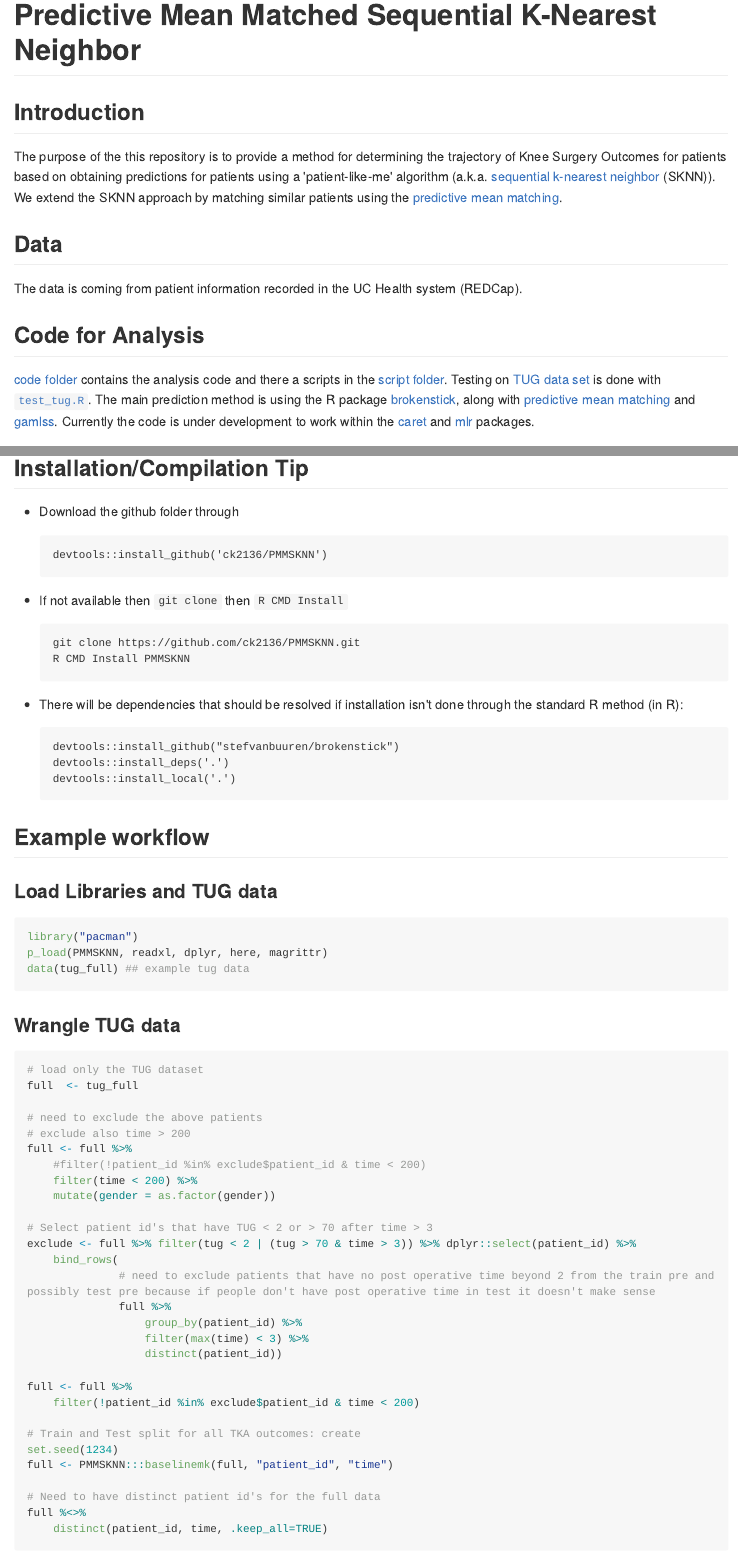
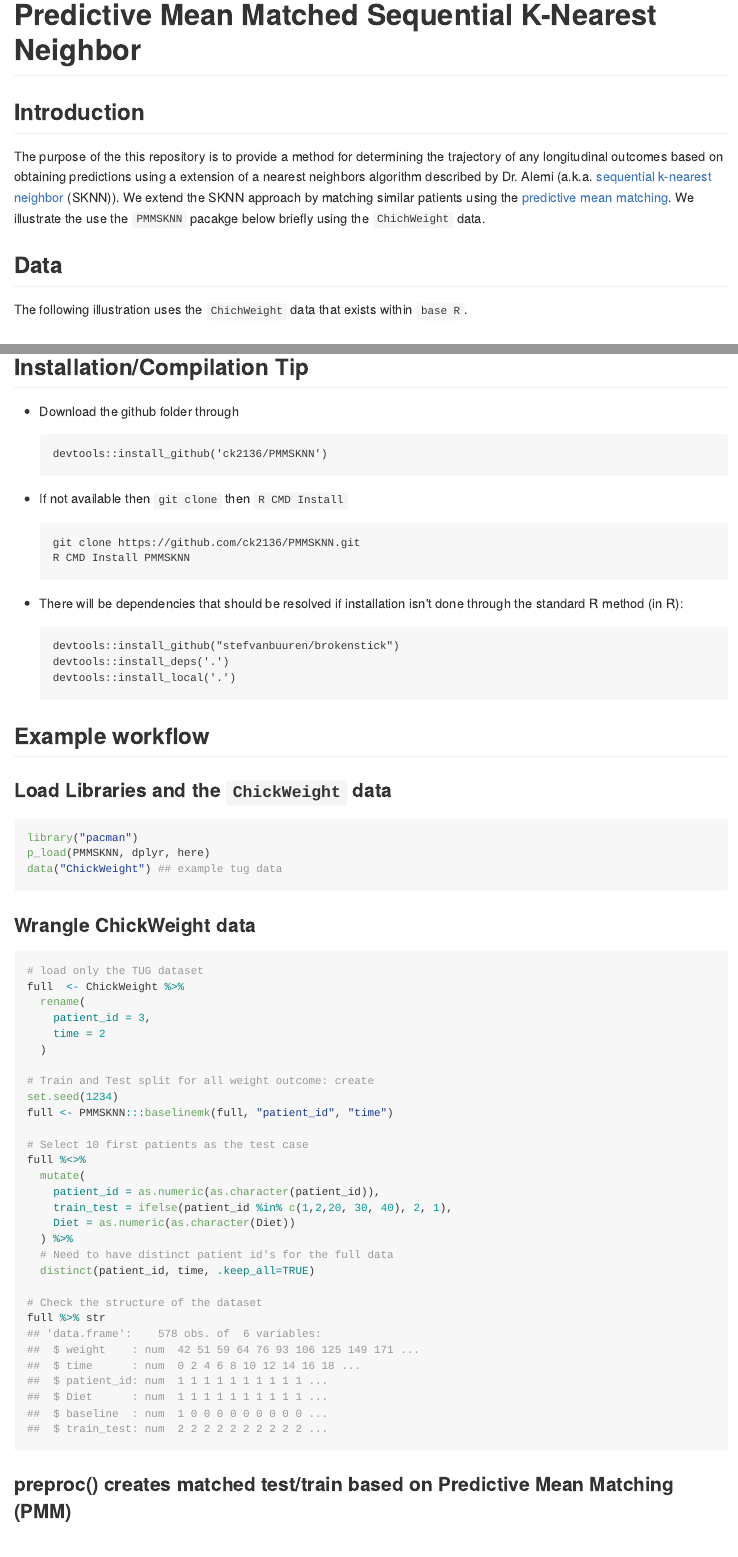
Before and after one commit to ck2136/PMMSKNN, an R Markdown document (readme.Rmd): the page in a window 1100 px wide, from its top, and a second part further down, joined at a grey line. The pictures show the output file readme.md that the author committed with the source, drawn offline in the style of GitHub; long lines of code are wrapped.

Commit message:
updated readme using ChickWeight data

````diff
--- a/readme.Rmd
+++ b/readme.Rmd
@@ -10,15 +10,17 @@ knitr::opts_chunk$set(collapse=TRUE, comment="##", fig.retina=2, fig.path = "REA
 
 ## Introduction
 
-The purpose of the this repository is to provide a method for determining the trajectory of Knee Surgery Outcomes for patients based on obtaining predictions for patients using a 'patient-like-me' algorithm (a.k.a. [sequential k-nearest neighbor](https://www.ncbi.nlm.nih.gov/pubmed/20676226) (SKNN)). We extend the SKNN approach by matching similar patients using the [predictive mean matching](https://amstat.tandfonline.com/doi/abs/10.1080/07350015.1988.10509663).
+The purpose of the this repository is to provide a method for determining the trajectory of any longitudinal outcomes based on obtaining predictions using a extension of a nearest neighbors algorithm described by Dr. Alemi (a.k.a. [sequential k-nearest neighbor](https://www.ncbi.nlm.nih.gov/pmc/articles/PMC2911789/) (SKNN)). We extend the SKNN approach by matching similar patients using the [predictive mean matching](https://amstat.tandfonline.com/doi/abs/10.1080/07350015.1988.10509663). We illustrate the use the `PMMSKNN` pacakge below briefly using
+the `ChichWeight` data.
+
 
 ## Data
 
-The data is coming from patient information recorded in the UC Health system (REDCap).
+The following illustration uses the `ChichWeight` data that exists within `base R`.
 
-## Code for Analysis
+## Algorithms Employed
 
-[code folder](https://github.com/ck2136/PMMSKNN/tree/master/code) contains the analysis code and there a scripts in the [script folder](https://github.com/ck2136/PMMSKNN/tree/master/scripts). Testing on [TUG data set](https://github.com/ck2136/PMMSKNN/blob/master/data/tug_full.rda) is done with [`test_tug.R`](https://github.com/ck2136/PMMSKNN/tree/master/tests/testthat). The main prediction method is using the R package [brokenstick](https://github.com/stefvanbuuren/brokenstick), along with [predictive mean matching](https://books.google.com/books?hl=en&lr=&id=rM8eSRUYYHYC&oi=fnd&pg=PA442&dq=%22predictive+mean+matching%22++rubin&ots=OM-74mXZoX&sig=H-tIcTl7xqIfbgumXuHBktBTfkQ#v=onepage&q=%22predictive%20mean%20matching%22%20%20rubin&f=false) and [gamlss](https://www.gamlss.com/). Currently the code is under development to work within the [caret](https://github.com/topepo/caret) and [mlr](https://github.com/mlr-org/mlr) packages.
+The main prediction method is using the `R` package [brokenstick](https://github.com/stefvanbuuren/brokenstick), along with [predictive mean matching](https://books.google.com/books?hl=en&lr=&id=rM8eSRUYYHYC&oi=fnd&pg=PA442&dq=%22predictive+mean+matching%22++rubin&ots=OM-74mXZoX&sig=H-tIcTl7xqIfbgumXuHBktBTfkQ#v=onepage&q=%22predictive%20mean%20matching%22%20%20rubin&f=false) and [gamlss](https://www.gamlss.com/). Currently the code is under development to work within the [caret](https://github.com/topepo/caret) and [mlr](https://github.com/mlr-org/mlr) packages.
 
 ## Installation/Compilation Tip
 
@@ -42,48 +44,43 @@ devtools::install_local('.')
 
 ## Example workflow
 
-### Load Libraries and TUG data
+### Load Libraries and the `ChickWeight` data
 ```{r loadlibs}
 library("pacman")
-p_load(PMMSKNN, readxl, dplyr, here, magrittr)
-data(tug_full) ## example tug data
+p_load(PMMSKNN, dplyr, here)
+data("ChickWeight") ## example tug data
 
 ```
 
-### Wrangle TUG data
+### Wrangle ChickWeight data
 ```{r wrangledata}
 # load only the TUG dataset
-full  <- tug_full
+full  <- ChickWeight %>%
+  rename(
+    patient_id = 3,
+    time = 2
+  )
 
-# need to exclude the above patients
-# exclude also time > 200
-full <- full %>%
-    #filter(!patient_id %in% exclude$patient_id & time < 200)
-    filter(time < 200) %>%
-    mutate(gender = as.factor(gender))
-
-# Select patient id's that have TUG < 2 or > 70 after time > 3
-exclude <- full %>% filter(tug < 2 | (tug > 70 & time > 3)) %>% dplyr::select(patient_id) %>%
-    bind_rows(
-              # need to exclude patients that have no post operative time beyond 2 from the train pre and possibly test pre because if people don't have post operative time in test it doesn't make sense
-              full %>%
-                  group_by(patient_id) %>%
-                  filter(max(time) < 3) %>%
-                  distinct(patient_id))
-
-full <- full %>%
-    filter(!patient_id %in% exclude$patient_id & time < 200)
-
-# Train and Test split for all TKA outcomes: create
+# Train and Test split for all weight outcome: create
 set.seed(1234)
 full <- PMMSKNN:::baselinemk(full, "patient_id", "time")
 
-# Need to have distinct patient id's for the full data
+# Select 10 first patients as the test case
 full %<>%
-    distinct(patient_id, time, .keep_all=TRUE)
+  mutate(
+    patient_id = as.numeric(as.character(patient_id)),
+    train_test = ifelse(patient_id %in% c(1,2,20, 30, 40), 2, 1),
+    Diet = as.numeric(as.character(Diet))
+  ) %>%
+  # Need to have distinct patient id's for the full data
+  distinct(patient_id, time, .keep_all=TRUE)
+
+# Check the structure of the dataset
+full %>% str
+
 ```
 
-### preproc() creates matched test/train based on PMM
+### preproc() creates matched test/train based on Predictive Mean Matching (PMM)
 ```{r preprocfunc}
 test_proc <- preproc(
                 dff=full,                 # specify full dataset name
````
Also changed, not shown: readme.md, readme.Rmd (22 more changed lines).
